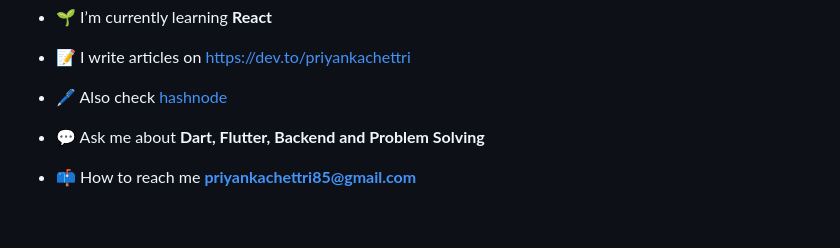
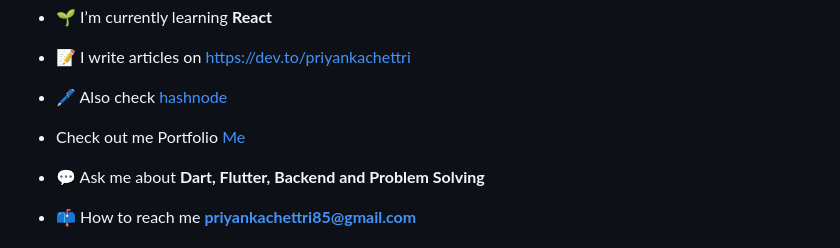
Before and after one commit to Priyanka-Chettri/Priyanka-Chettri, a Markdown page: ReadMe.md, the part around the change. Rendered like a GitHub page; blank space fills up the shorter version.

Commit message:
Update ReadMe.md
Added portfolio

```diff
--- a/ReadMe.md
+++ b/ReadMe.md
@@ -10,6 +10,8 @@
 - 📝 I write articles on [https://dev.to/priyankachettri](https://dev.to/priyankachettri)
 
 - 🖊️ Also check [hashnode](https://priyankachettri.hashnode.dev/)
+
+- Check out me Portfolio [Me](https://priyanka--portfolio.vercel.app/)
 
 - 💬 Ask me about **Dart, Flutter, Backend and Problem Solving**
 
```
